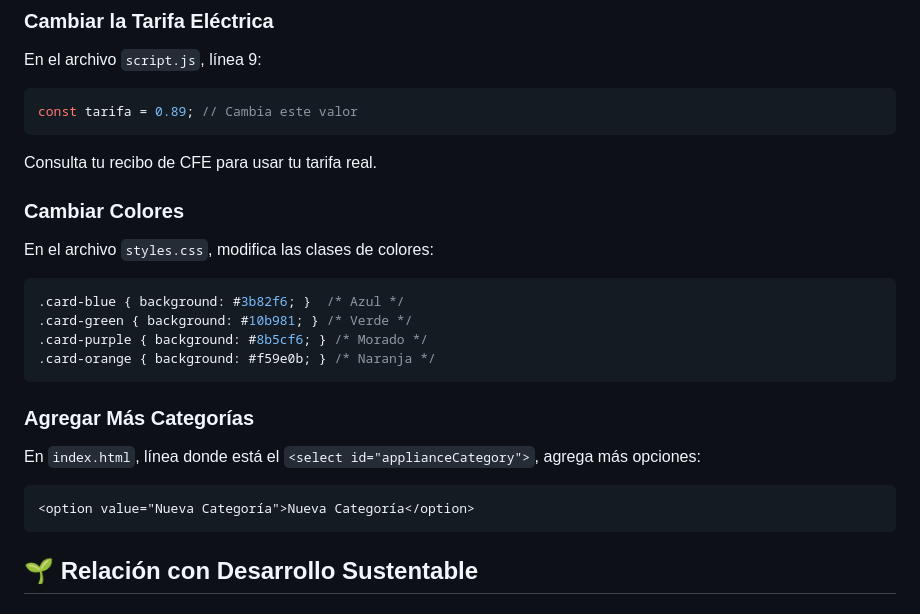
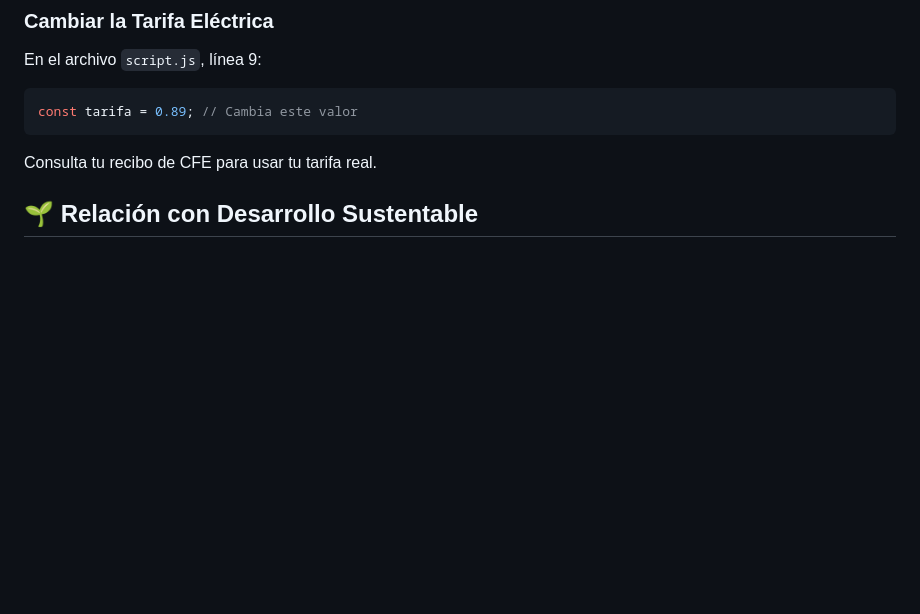
Before and after one commit to jonatanurielramigon/Dashboard-Ecologico, a Markdown page: README.md, the part around the change. Drawn GitHub-style; blank space fills up the shorter version.

````diff
--- a/README.md
+++ b/README.md
@@ -72,20 +72,6 @@ const tarifa = 0.89; // Cambia este valor
 
 Consulta tu recibo de CFE para usar tu tarifa real.
 
-### Cambiar Colores
-En el archivo `styles.css`, modifica las clases de colores:
-```css
-.card-blue { background: #3b82f6; }  /* Azul */
-.card-green { background: #10b981; } /* Verde */
-.card-purple { background: #8b5cf6; } /* Morado */
-.card-orange { background: #f59e0b; } /* Naranja */
-```
-
-### Agregar Más Categorías
-En `index.html`, línea donde está el `<select id="applianceCategory">`, agrega más opciones:
-```html
-<option value="Nueva Categoría">Nueva Categoría</option>
-```
 
 ## 🌱 Relación con Desarrollo Sustentable
 
````
